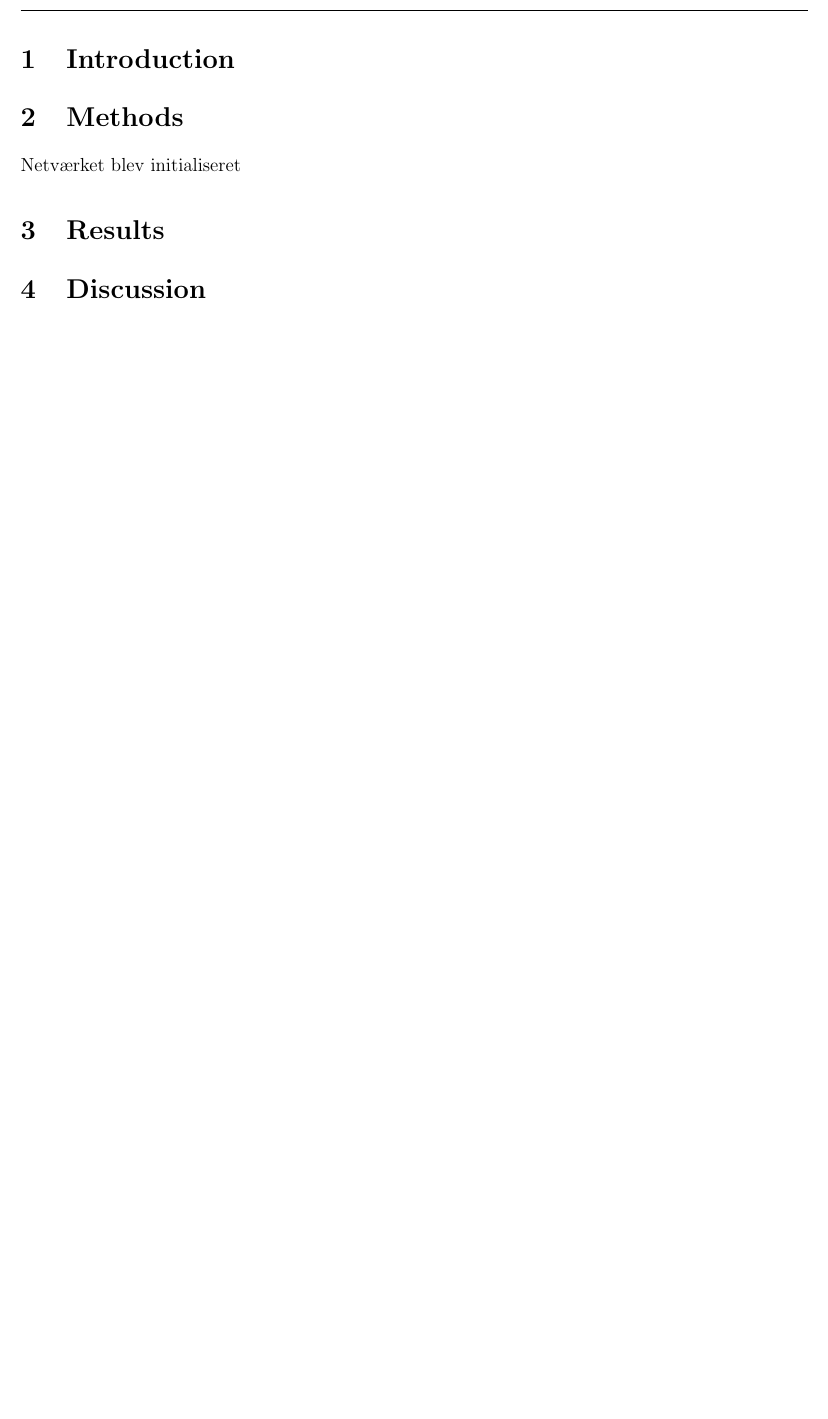
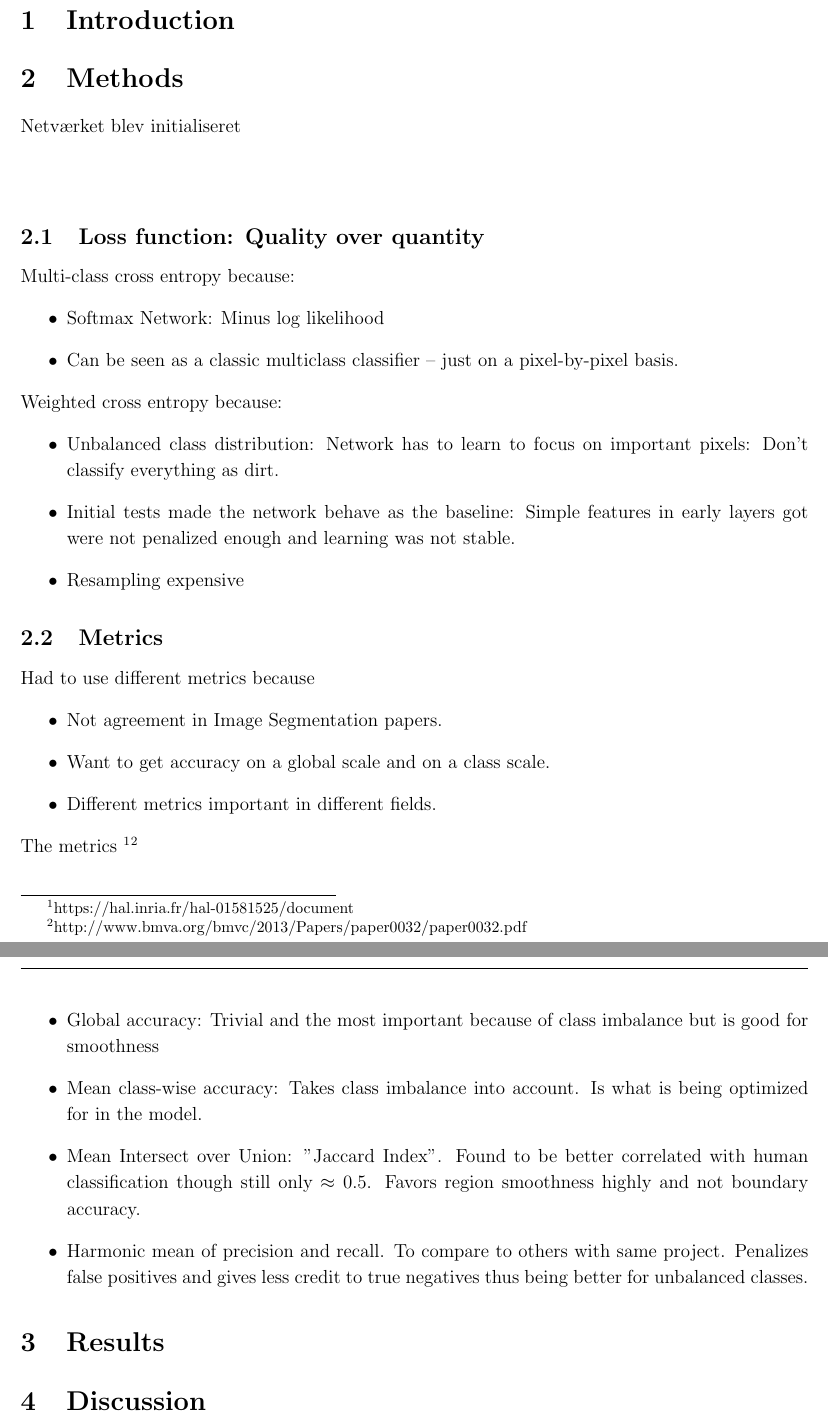
Before and after one commit to sorenmulli/alpha_cellari_imageseg, a LaTeX document (docs/report/latex/imgseg.tex): part of page 3 of 3 before the commit and two parts of pages 3 and 4 of 4 after it, the two joined at a grey line, cut so that both start at the same text, the shorter picture padded with empty space. Compiled offline with pdfLaTeX.

Commit message:
loss n metric

```diff
--- a/docs/report/latex/imgseg.tex
+++ b/docs/report/latex/imgseg.tex
@@ -56,6 +56,35 @@
 
 \section{Methods}
 Netværket blev initialiseret
+\\
+\\
+\subsection{Loss function: Quality over quantity}
+Multi-class cross entropy because:
+\begin{itemize}
+	\item Softmax Network: Minus log likelihood
+	\item Can be seen as a classic multiclass classifier -- just on a pixel-by-pixel basis.
+\end{itemize}
+Weighted cross entropy because:
+\begin{itemize}
+	\item Unbalanced class distribution: Network has to learn to focus on important pixels: Don't classify everything as dirt.
+	\item Initial tests made the network behave as the baseline: Simple features in early layers got were not penalized enough and learning was not stable.
+	\item Resampling expensive
+\end{itemize}
+\subsection{Metrics}
+Had to use different metrics because
+\begin{itemize}
+	\item Not agreement in Image Segmentation papers.
+	\item Want to get accuracy on a global scale and on a class scale.
+	\item Different metrics important in different fields.
+\end{itemize}
+The metrics \footnote{https://hal.inria.fr/hal-01581525/document}\footnote{
+http://www.bmva.org/bmvc/2013/Papers/paper0032/paper0032.pdf}
+\begin{itemize}
+	\item Global accuracy: Trivial and  the most important because of class imbalance but is good for smoothness
+	\item Mean class-wise accuracy: Takes class imbalance into account. Is what is being optimized for in the model.
+	\item Mean Intersect over Union: "Jaccard Index".  Found to be better correlated with human classification though still only \(\approx 0.5\). Favors region smoothness highly and not boundary accuracy.
+	\item Harmonic mean of precision and recall. To compare to others with same project. Penalizes false positives and gives less credit to true negatives thus being better for unbalanced classes.
+\end{itemize}
 
 \section{Results}
 
```
Also changed, not shown: anno.png (deleted).
